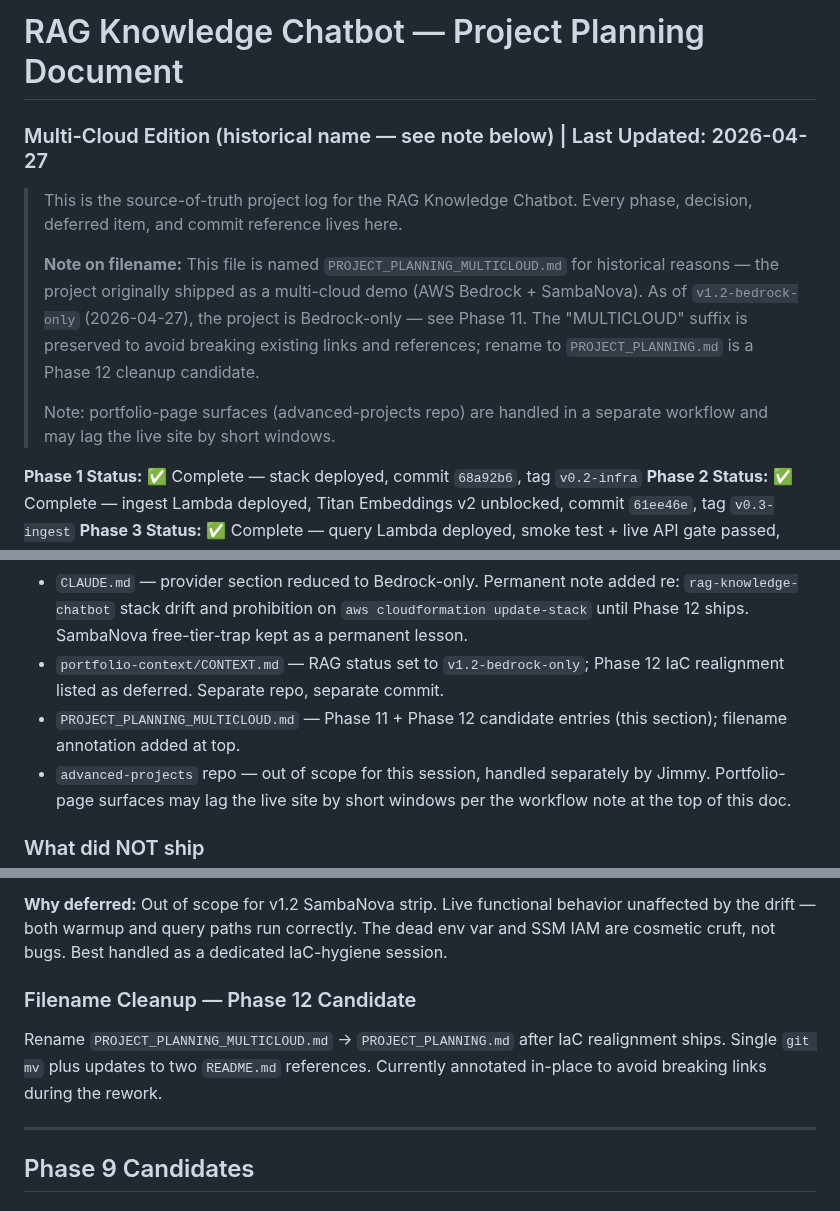
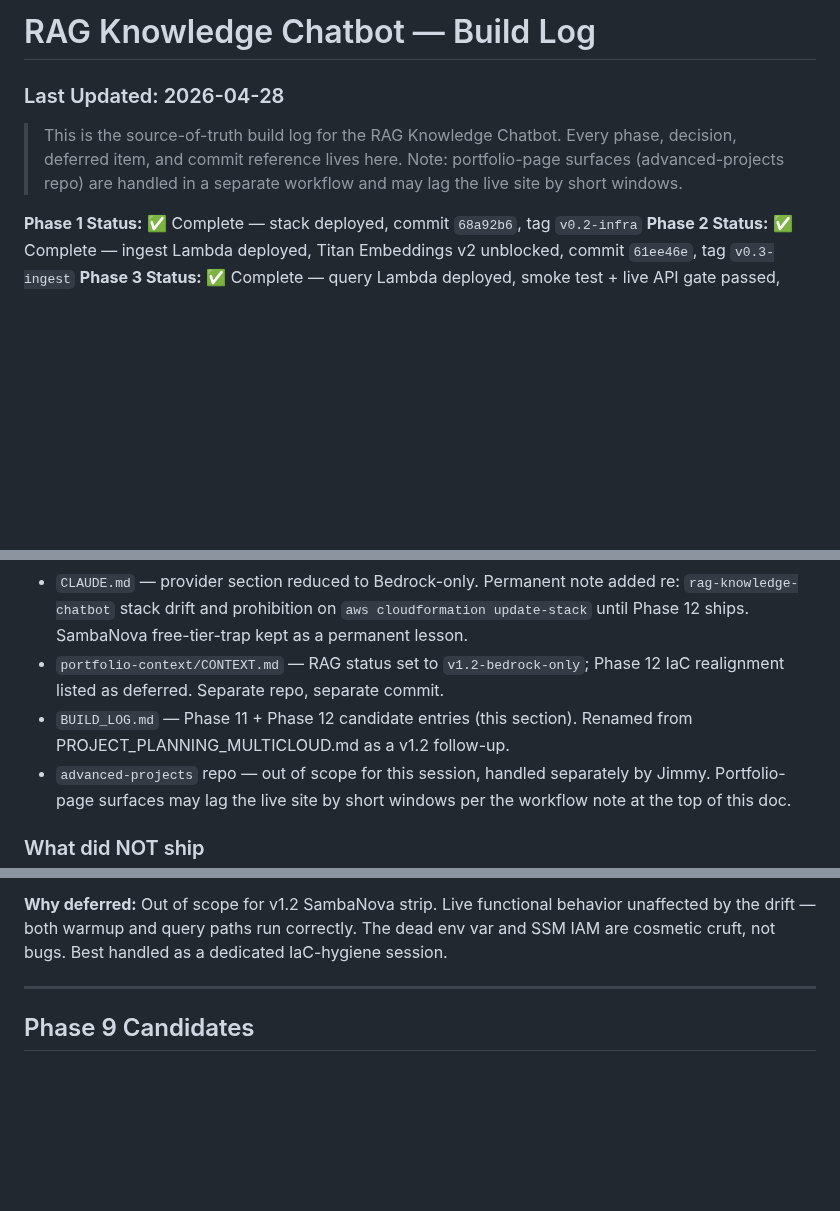
Before and after one commit to jhubb88/aws-rag-chatbot, a Markdown page: BUILD_LOG.md, 3 parts joined by grey strips. GitHub-like rendering; blank space fills up the shorter version.

```diff
--- a/PROJECT_PLANNING_MULTICLOUD.md
+++ b/BUILD_LOG.md
@@ -1,11 +1,7 @@
-# RAG Knowledge Chatbot — Project Planning Document
-### Multi-Cloud Edition (historical name — see note below) | Last Updated: 2026-04-27
+# RAG Knowledge Chatbot — Build Log
+### Last Updated: 2026-04-28
 
-> This is the source-of-truth project log for the RAG Knowledge Chatbot. Every phase, decision, deferred item, and commit reference lives here.
->
-> **Note on filename:** This file is named `PROJECT_PLANNING_MULTICLOUD.md` for historical reasons — the project originally shipped as a multi-cloud demo (AWS Bedrock + SambaNova). As of `v1.2-bedrock-only` (2026-04-27), the project is Bedrock-only — see Phase 11. The "MULTICLOUD" suffix is preserved to avoid breaking existing links and references; rename to `PROJECT_PLANNING.md` is a Phase 12 cleanup candidate.
->
-> Note: portfolio-page surfaces (advanced-projects repo) are handled in a separate workflow and may lag the live site by short windows.
+> This is the source-of-truth build log for the RAG Knowledge Chatbot. Every phase, decision, deferred item, and commit reference lives here. Note: portfolio-page surfaces (advanced-projects repo) are handled in a separate workflow and may lag the live site by short windows.
 
 **Phase 1 Status:** ✅ Complete — stack deployed, commit `68a92b6`, tag `v0.2-infra`
 **Phase 2 Status:** ✅ Complete — ingest Lambda deployed, Titan Embeddings v2 unblocked, commit `61ee46e`, tag `v0.3-ingest`
@@ -491,7 +487,7 @@ Direct CLI cleanup of the dead env var and SSM IAM permission was rejected — i
 - `README.md` — SambaNova removed from opening paragraph, What This Project Is, Architecture, Tech Stack, Engineering Decisions, Cost Guardrails, Current Status. CloudFormation IaC claim retained (the IaC is real — the drift story is internal cruft, not a portfolio honesty issue).
 - `CLAUDE.md` — provider section reduced to Bedrock-only. Permanent note added re: `rag-knowledge-chatbot` stack drift and prohibition on `aws cloudformation update-stack` until Phase 12 ships. SambaNova free-tier-trap kept as a permanent lesson.
 - `portfolio-context/CONTEXT.md` — RAG status set to `v1.2-bedrock-only`; Phase 12 IaC realignment listed as deferred. Separate repo, separate commit.
-- `PROJECT_PLANNING_MULTICLOUD.md` — Phase 11 + Phase 12 candidate entries (this section); filename annotation added at top.
+- `BUILD_LOG.md` — Phase 11 + Phase 12 candidate entries (this section). Renamed from PROJECT_PLANNING_MULTICLOUD.md as a v1.2 follow-up.
 - `advanced-projects` repo — out of scope for this session, handled separately by Jimmy. Portfolio-page surfaces may lag the live site by short windows per the workflow note at the top of this doc.
 
 ### What did NOT ship
@@ -543,9 +539,6 @@ Direct CLI cleanup of the dead env var and SSM IAM permission was rejected — i
 **Estimated scope:** 4–6 hours, dedicated session. Includes a stack-realignment dry run, change-set review, and post-realignment smoke test.
 
 **Why deferred:** Out of scope for v1.2 SambaNova strip. Live functional behavior unaffected by the drift — both warmup and query paths run correctly. The dead env var and SSM IAM are cosmetic cruft, not bugs. Best handled as a dedicated IaC-hygiene session.
-
-### Filename Cleanup — Phase 12 Candidate
-Rename `PROJECT_PLANNING_MULTICLOUD.md` → `PROJECT_PLANNING.md` after IaC realignment ships. Single `git mv` plus updates to two `README.md` references. Currently annotated in-place to avoid breaking links during the rework.
 
 ---
 
```
Also changed, not shown: CLAUDE.md (+1 -1 lines), README.md (+4 -4 lines).
